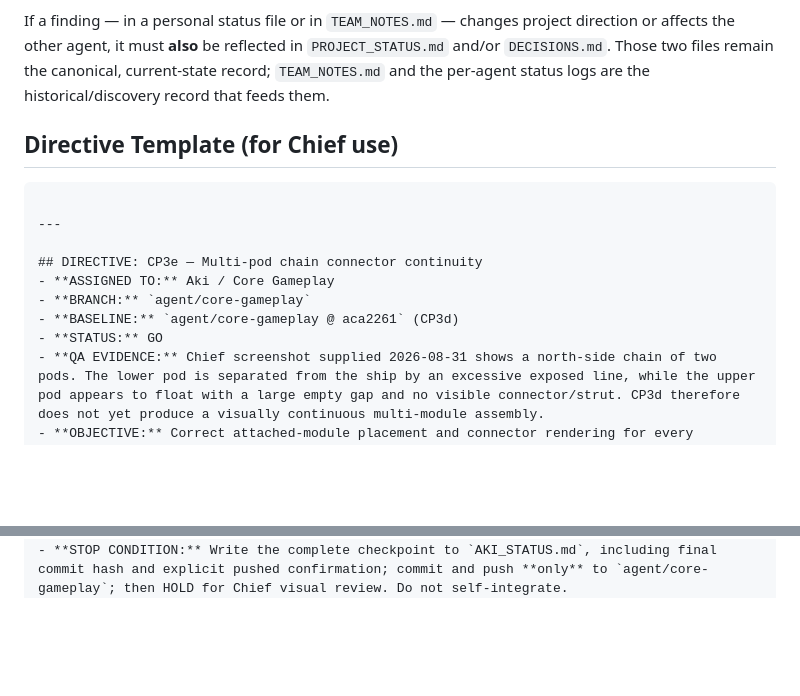
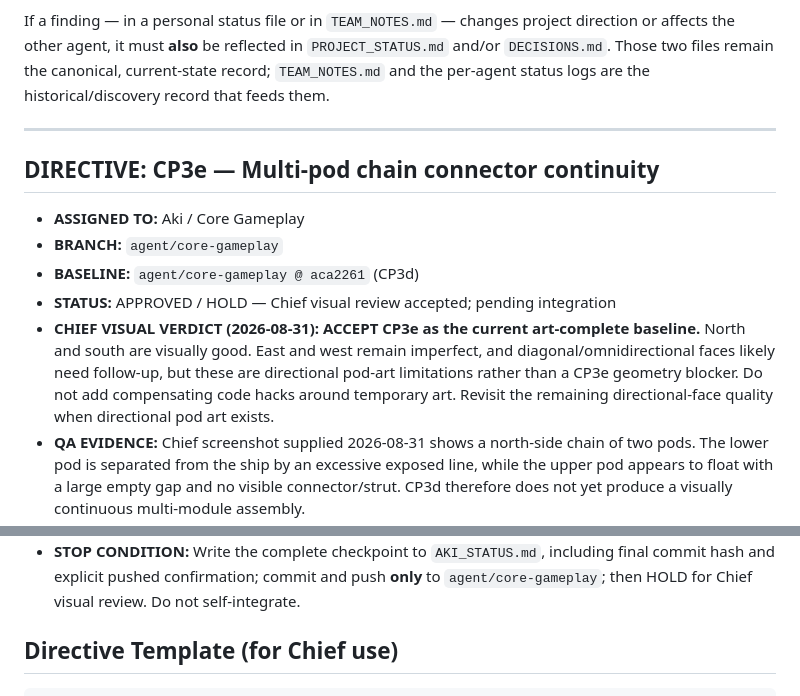
Before and after one commit to kiotdstudios/driftbound, a Markdown page: _dev/coordination/CHIEF_DIRECTIVES.md, 2 parts joined by grey strips. Rendered like a GitHub page; blank space fills up the shorter version.

Commit message:
Chief: approve CP3e visual baseline

````diff
--- a/_dev/coordination/CHIEF_DIRECTIVES.md
+++ b/_dev/coordination/CHIEF_DIRECTIVES.md
@@ -142,17 +142,14 @@ reflected in `PROJECT_STATUS.md` and/or `DECISIONS.md`. Those two files
 remain the canonical, current-state record; `TEAM_NOTES.md` and the
 per-agent status logs are the historical/discovery record that feeds them.
 
-## Directive Template (for Chief use)
-
-```
-
 ---
 
 ## DIRECTIVE: CP3e — Multi-pod chain connector continuity
 - **ASSIGNED TO:** Aki / Core Gameplay
 - **BRANCH:** `agent/core-gameplay`
 - **BASELINE:** `agent/core-gameplay @ aca2261` (CP3d)
-- **STATUS:** GO
+- **STATUS:** APPROVED / HOLD — Chief visual review accepted; pending integration
+- **CHIEF VISUAL VERDICT (2026-08-31):** **ACCEPT CP3e as the current art-complete baseline.** North and south are visually good. East and west remain imperfect, and diagonal/omnidirectional faces likely need follow-up, but these are directional pod-art limitations rather than a CP3e geometry blocker. Do not add compensating code hacks around temporary art. Revisit the remaining directional-face quality when directional pod art exists.
 - **QA EVIDENCE:** Chief screenshot supplied 2026-08-31 shows a north-side chain of two pods. The lower pod is separated from the ship by an excessive exposed line, while the upper pod appears to float with a large empty gap and no visible connector/strut. CP3d therefore does not yet produce a visually continuous multi-module assembly.
 - **OBJECTIVE:** Correct attached-module placement and connector rendering for every parent→child edge in a chained assembly, including core→pod and pod→pod. Each module must read as physically connected: sprite edges must not overlap, float apart, or lose the visible connector between them.
 - **REQUIREMENTS:**
@@ -172,6 +169,10 @@ per-agent status logs are the historical/discovery record that feeds them.
   - Docking completion must not visibly jump to a different target position.
   - Existing CP2 docking, assembly, interaction, hover, map-input, smoke, and CP3 render regressions must pass sequentially. Report any known timing flake separately and rerun it in isolation before classifying it as environmental.
 - **STOP CONDITION:** Write the complete checkpoint to `AKI_STATUS.md`, including final commit hash and explicit pushed confirmation; commit and push **only** to `agent/core-gameplay`; then HOLD for Chief visual review. Do not self-integrate.
+
+## Directive Template (for Chief use)
+
+```
 ## DIRECTIVE: <ID>
 - ASSIGNED TO:
 - BRANCH:
````
